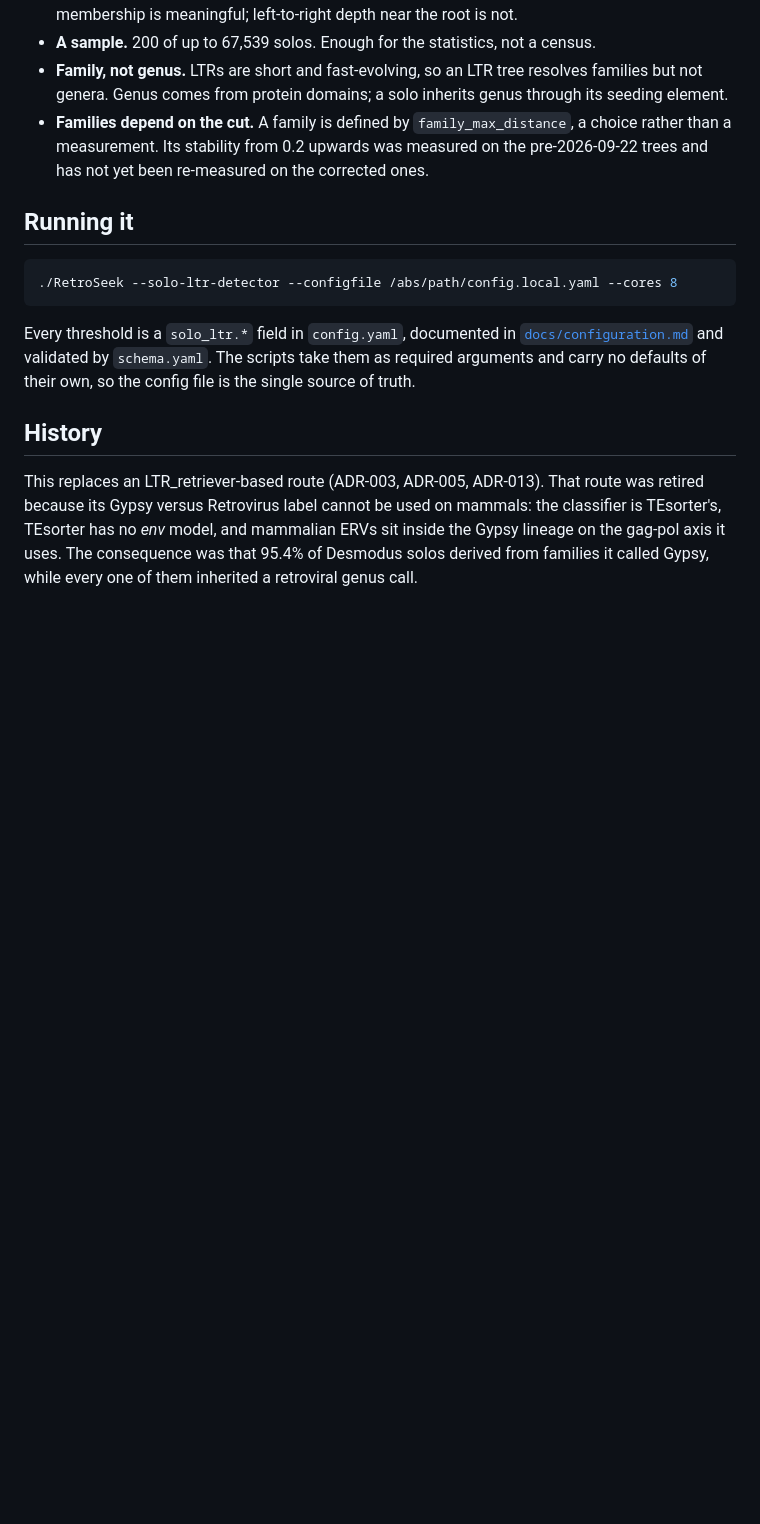
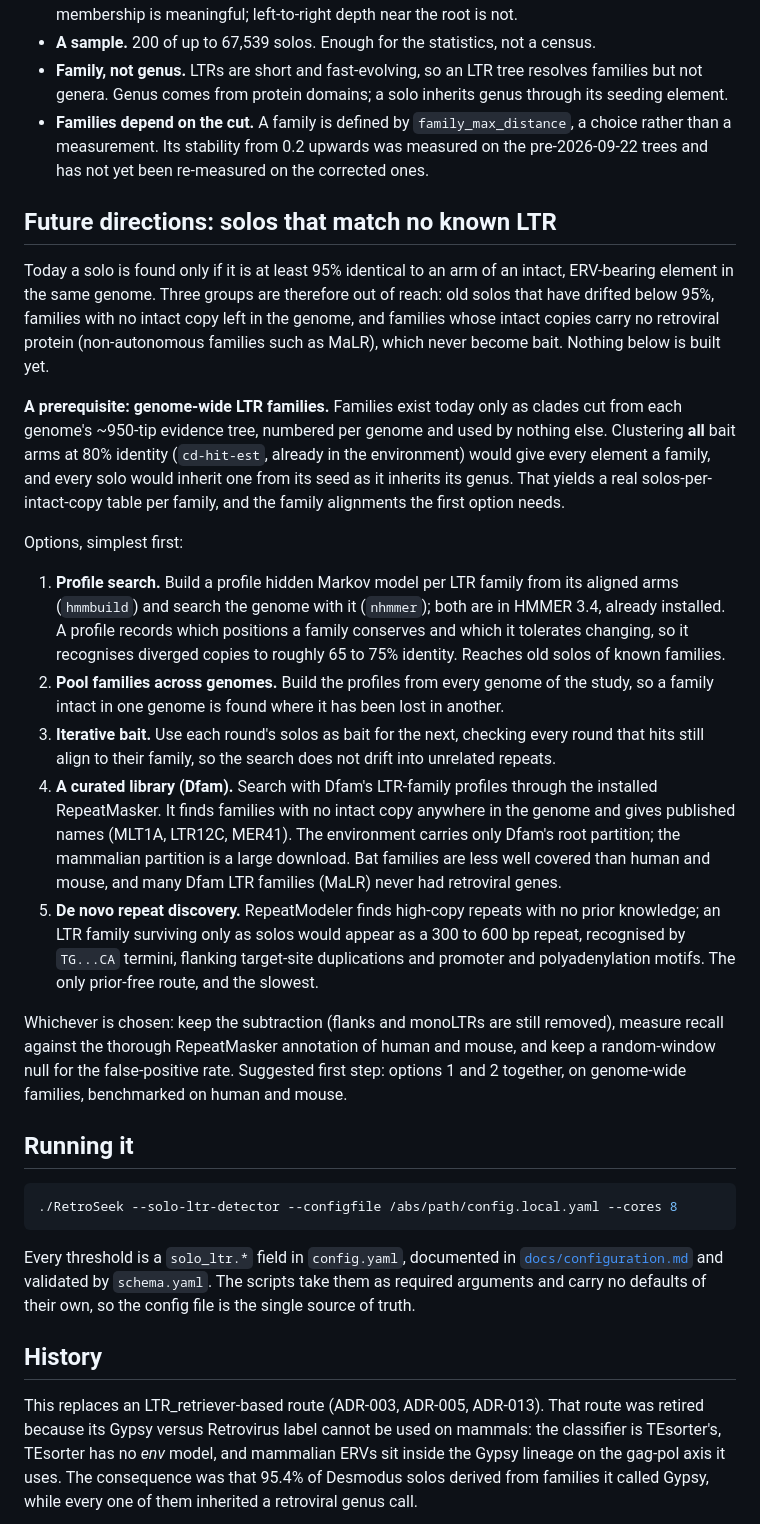
Before and after one commit to JorgeAndOmics/RetroSeek, a Markdown page: docs/solo_ltr.md, the part around the change. Rendered like a GitHub page; blank space fills up the shorter version.

Commit message:
docs(solo-ltr): future directions for solos that match no known LTR
Genome-wide LTR families as a prerequisite, then profile search, pooled families, iterative bait, Dfam and de novo discovery, with the benchmark and null any of them needs.

````diff
--- a/docs/solo_ltr.md
+++ b/docs/solo_ltr.md
@@ -342,6 +342,50 @@ Two views are derived from the same tree, with no new inference:
   choice rather than a measurement. Its stability from 0.2 upwards was measured on
   the pre-2026-09-22 trees and has not yet been re-measured on the corrected ones.
 
+## Future directions: solos that match no known LTR
+
+Today a solo is found only if it is at least 95% identical to an arm of an intact,
+ERV-bearing element in the same genome. Three groups are therefore out of reach:
+old solos that have drifted below 95%, families with no intact copy left in the
+genome, and families whose intact copies carry no retroviral protein (non-autonomous
+families such as MaLR), which never become bait. Nothing below is built yet.
+
+**A prerequisite: genome-wide LTR families.** Families exist today only as clades cut
+from each genome's ~950-tip evidence tree, numbered per genome and used by nothing
+else. Clustering **all** bait arms at 80% identity (`cd-hit-est`, already in the
+environment) would give every element a family, and every solo would inherit one
+from its seed as it inherits its genus. That yields a real solos-per-intact-copy table
+per family, and the family alignments the first option needs.
+
+Options, simplest first:
+
+1. **Profile search.** Build a profile hidden Markov model per LTR family from its
+   aligned arms (`hmmbuild`) and search the genome with it (`nhmmer`); both are in
+   HMMER 3.4, already installed. A profile records which positions a family
+   conserves and which it tolerates changing, so it recognises diverged copies to
+   roughly 65 to 75% identity. Reaches old solos of known families.
+2. **Pool families across genomes.** Build the profiles from every genome of the
+   study, so a family intact in one genome is found where it has been lost in
+   another.
+3. **Iterative bait.** Use each round's solos as bait for the next, checking every
+   round that hits still align to their family, so the search does not drift into
+   unrelated repeats.
+4. **A curated library (Dfam).** Search with Dfam's LTR-family profiles through the
+   installed RepeatMasker. It finds families with no intact copy anywhere in the
+   genome and gives published names (MLT1A, LTR12C, MER41). The environment carries
+   only Dfam's root partition; the mammalian partition is a large download. Bat
+   families are less well covered than human and mouse, and many Dfam LTR families
+   (MaLR) never had retroviral genes.
+5. **De novo repeat discovery.** RepeatModeler finds high-copy repeats with no prior
+   knowledge; an LTR family surviving only as solos would appear as a 300 to 600 bp
+   repeat, recognised by `TG...CA` termini, flanking target-site duplications and
+   promoter and polyadenylation motifs. The only prior-free route, and the slowest.
+
+Whichever is chosen: keep the subtraction (flanks and monoLTRs are still removed),
+measure recall against the thorough RepeatMasker annotation of human and mouse, and
+keep a random-window null for the false-positive rate. Suggested first step: options
+1 and 2 together, on genome-wide families, benchmarked on human and mouse.
+
 ## Running it
 
 ```bash
````
